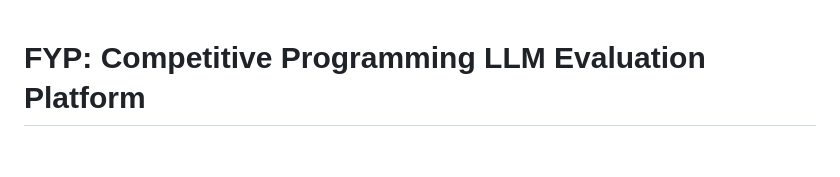
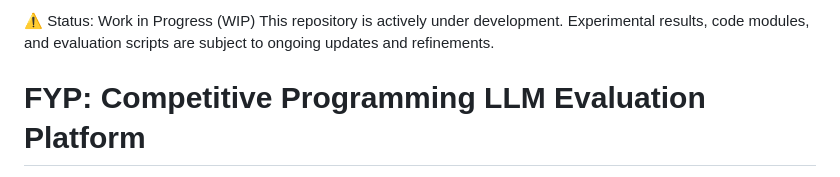
Before and after one commit to WeiHaoChin/Evaluating-Parameter-Free-Enhancement-Strategies-for-LLM-Based-Algorithmic-Code-Generation, a Markdown page: README.md, the part around the change. Drawn GitHub-style; blank space fills up the shorter version.

```diff
--- a/README.md
+++ b/README.md
@@ -1,3 +1,7 @@
+⚠️ Status: Work in Progress (WIP)
+This repository is actively under development. Experimental results, code modules, and evaluation scripts are subject to ongoing updates and refinements.
+
+
 # FYP: Competitive Programming LLM Evaluation Platform
 
 This project combines a browser-based evaluation UI with a retrieval-augmented generation (RAG) pipeline for competitive programming data. It supports interactive prompting, optional TextGrad refinement, benchmarking against LiveCodeBench, and retrieval over a CP knowledge base built from public problem and editorial sources.
```
